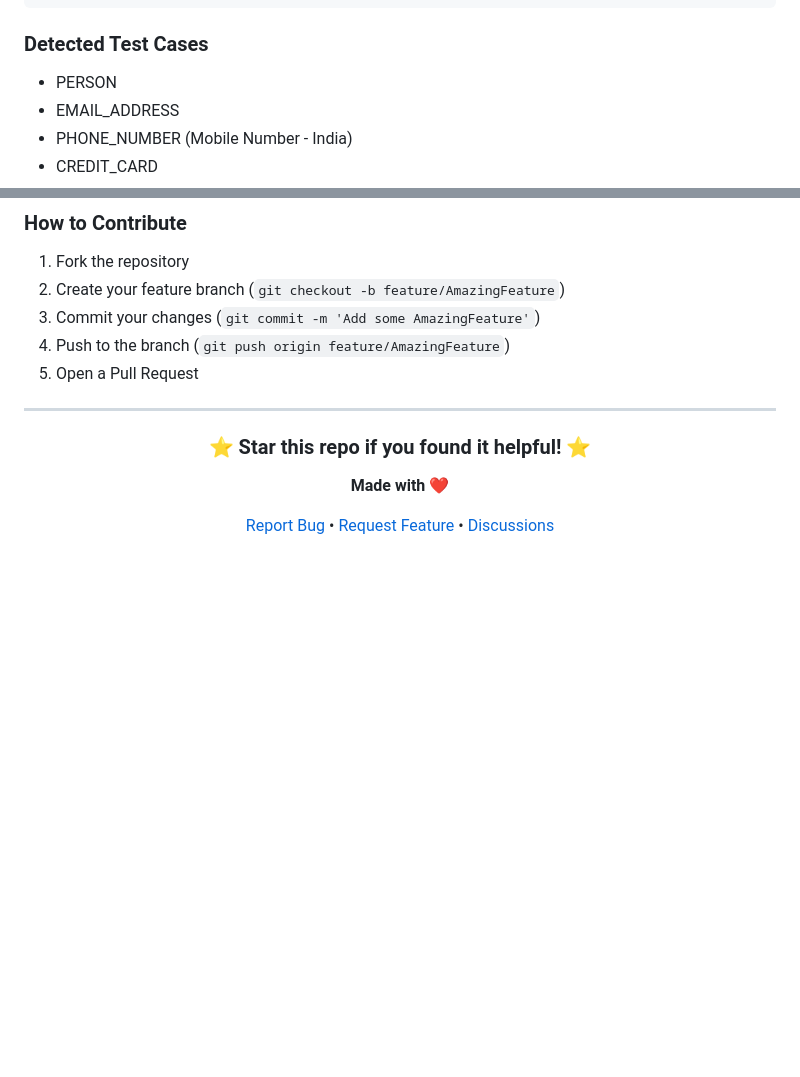
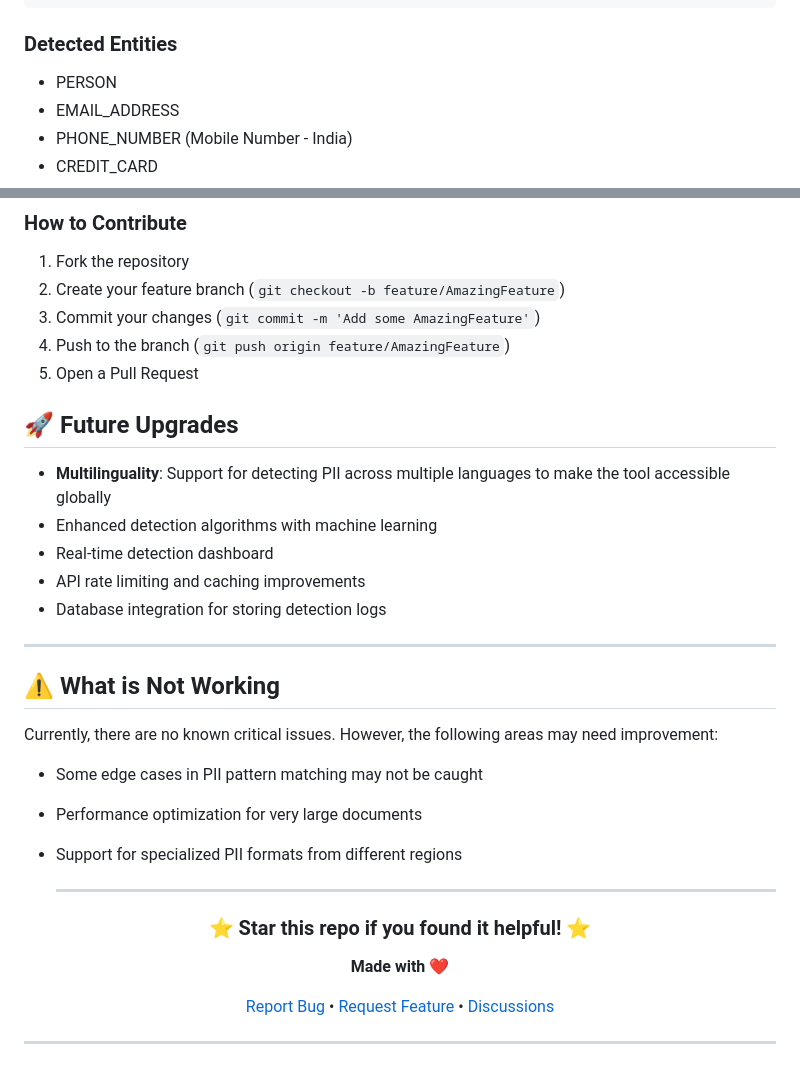
Before and after one commit to KRAZATEC/Presidio-PII-Detector, a Markdown page: README.md, 2 parts joined by grey strips. Drawn GitHub-style; blank space fills up the shorter version.

Commit message:
updated
Updated sections on detected entities and future upgrades in the README.

````diff
--- a/README.md
+++ b/README.md
@@ -230,7 +230,7 @@ Extract text from PDF and detect PII.
 }
 ```
 
-### Detected Test Cases
+### Detected Entities
 
 - PERSON
 - EMAIL_ADDRESS
@@ -399,7 +399,26 @@ Contributions are welcome! Please feel free to submit a Pull Request.
 4. Push to the branch (`git push origin feature/AmazingFeature`)
 5. Open a Pull Request
 
+## 🚀 Future Upgrades
+
+- **Multilinguality**: Support for detecting PII across multiple languages to make the tool accessible globally
+- Enhanced detection algorithms with machine learning
+- Real-time detection dashboard
+- API rate limiting and caching improvements
+- Database integration for storing detection logs
+
 ---
+
+## ⚠️ What is Not Working
+
+Currently, there are no known critical issues. However, the following areas may need improvement:
+
+- Some edge cases in PII pattern matching may not be caught
+- Performance optimization for very large documents
+- Support for specialized PII formats from different regions
+
+
+  ---
 
 <div align="center">
 
@@ -410,3 +429,5 @@ Contributions are welcome! Please feel free to submit a Pull Request.
 [Report Bug](https://github.com/KRAZATEC/Presidio-PII-Detector/issues) • [Request Feature](https://github.com/KRAZATEC/Presidio-PII-Detector/issues) • [Discussions](https://github.com/KRAZATEC/Presidio-PII-Detector/discussions)
 
 </div>
+
+---
````
